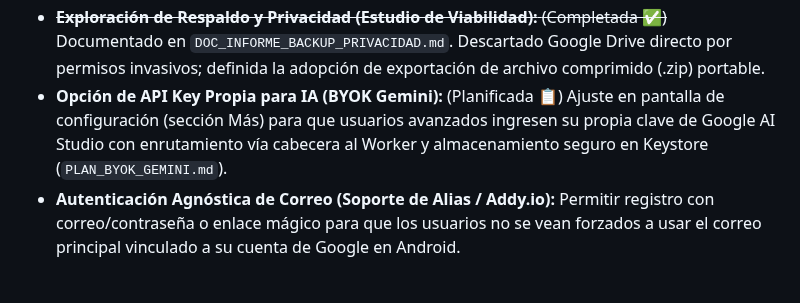
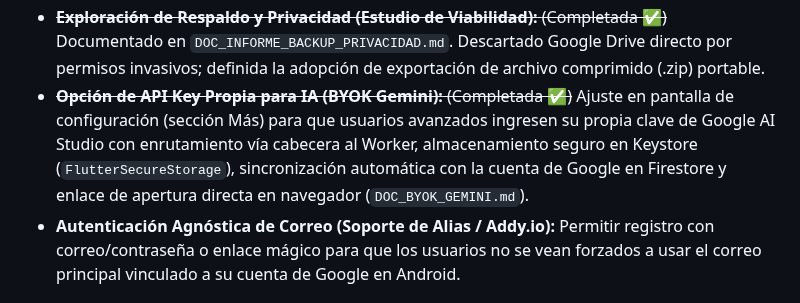
Before and after one commit to cesarluisweb/gastoscan-ai, a Markdown page: ROADMAP.md, the part around the change. Drawn GitHub-style.

```diff
--- a/ROADMAP.md
+++ b/ROADMAP.md
@@ -66,7 +66,7 @@ Este documento centraliza las ideas y mejoras pendientes, ordenadas estratégica
 - ~~**Resiliencia de IA y Recuperación en Cola de Escaneo:** (Completada ✅)~~ Mensajes empáticos y claros ante fallos de cuota o red de Gemini, prevención de descarte accidental con botón de reintento en el banner de la cola y respuestas limpias en Chat sin trazas técnicas (`DOC_RESILIENCIA_IA_Y_COMPROBANTES.md`).
 - ~~**Estudio de Viabilidad de Cuota Individual de Gemini:** (Completada ✅)~~ Documentado en `DOC_INFORME_VIABILIDAD_GEMINI.md`. Descartada la delegación transparente de cuentas por restricciones de Google; aprobada la solución BYOK opcional.
 - ~~**Exploración de Respaldo y Privacidad (Estudio de Viabilidad):** (Completada ✅)~~ Documentado en `DOC_INFORME_BACKUP_PRIVACIDAD.md`. Descartado Google Drive directo por permisos invasivos; definida la adopción de exportación de archivo comprimido (.zip) portable.
-- **Opción de API Key Propia para IA (BYOK Gemini):** (Planificada 📋) Ajuste en pantalla de configuración (sección Más) para que usuarios avanzados ingresen su propia clave de Google AI Studio con enrutamiento vía cabecera al Worker y almacenamiento seguro en Keystore (`PLAN_BYOK_GEMINI.md`).
+- ~~**Opción de API Key Propia para IA (BYOK Gemini):** (Completada ✅)~~ Ajuste en pantalla de configuración (sección Más) para que usuarios avanzados ingresen su propia clave de Google AI Studio con enrutamiento vía cabecera al Worker, almacenamiento seguro en Keystore (`FlutterSecureStorage`), sincronización automática con la cuenta de Google en Firestore y enlace de apertura directa en navegador (`DOC_BYOK_GEMINI.md`).
 - **Autenticación Agnóstica de Correo (Soporte de Alias / Addy.io):** Permitir registro con correo/contraseña o enlace mágico para que los usuarios no se vean forzados a usar el correo principal vinculado a su cuenta de Google en Android.
 
 ## Fase 7: Arquitectura de Producción y Confiabilidad (En Progreso 🔄)
```
Also changed, not shown: GEMINI.md (+2 -0 lines).
